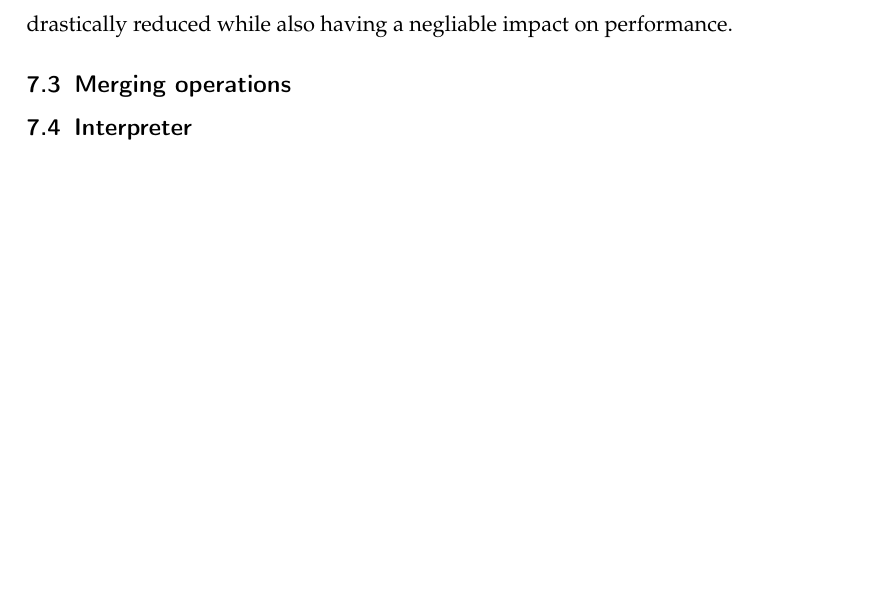
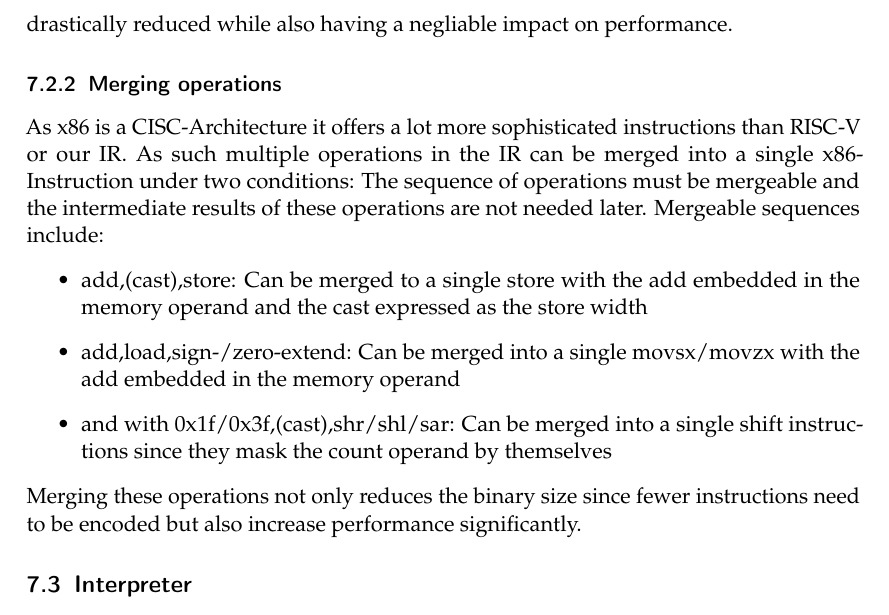
Before and after one commit to ERAP-SBT/ERAP-SBT, a LaTeX document (Ausarbeitung/Ausarbeitung.tex): part of page 14 of 21, cut so that both start at the same text, the shorter picture padded with empty space. Compiled offline with pdfLaTeX; a LaTeX package or settings file that is missing is left out.

Commit message:
Merging operations

```diff
--- a/Ausarbeitung/Ausarbeitung.tex
+++ b/Ausarbeitung/Ausarbeitung.tex
@@ -671,7 +671,16 @@ These translation blocks will set up the stack frame and move the inputs for the
 A problem with these blocks is that they need to be generated for a lot of basic blocks and take up a lot of space in the finished binary (sometimes even more than 30\% of the .text section) while also being rarely used
 since most indirect jumps will end up at function starts which we recognize with relatively good accuracy and blocks after a function call which will be returned to.
 So by only generating translation blocks for targets of function returns the binary size can be drastically reduced while also having a negliable impact on performance.
-\subsection{Merging operations}
+\subsubsection{Merging operations}
+As x86 is a CISC-Architecture it offers a lot more sophisticated instructions than RISC-V or our IR. As such multiple operations in the IR can be merged into a single x86-Instruction under two conditions:
+The sequence of operations must be mergeable and the intermediate results of these operations are not needed later.
+Mergeable sequences include:
+\begin{itemize}
+    \item add,(cast),store: Can be merged to a single store with the add embedded in the memory operand and the cast expressed as the store width
+    \item add,load,sign-/zero-extend: Can be merged into a single movsx/movzx with the add embedded in the memory operand
+    \item and with 0x1f/0x3f,(cast),shr/shl/sar: Can be merged into a single shift instructions since they mask the count operand by themselves
+\end{itemize}
+Merging these operations not only reduces the binary size since fewer instructions need to be encoded but also increase performance significantly.
 \subsection{Interpreter}\label{interpreter}
 \subsection{Helper library}\label{helper}
 
```
